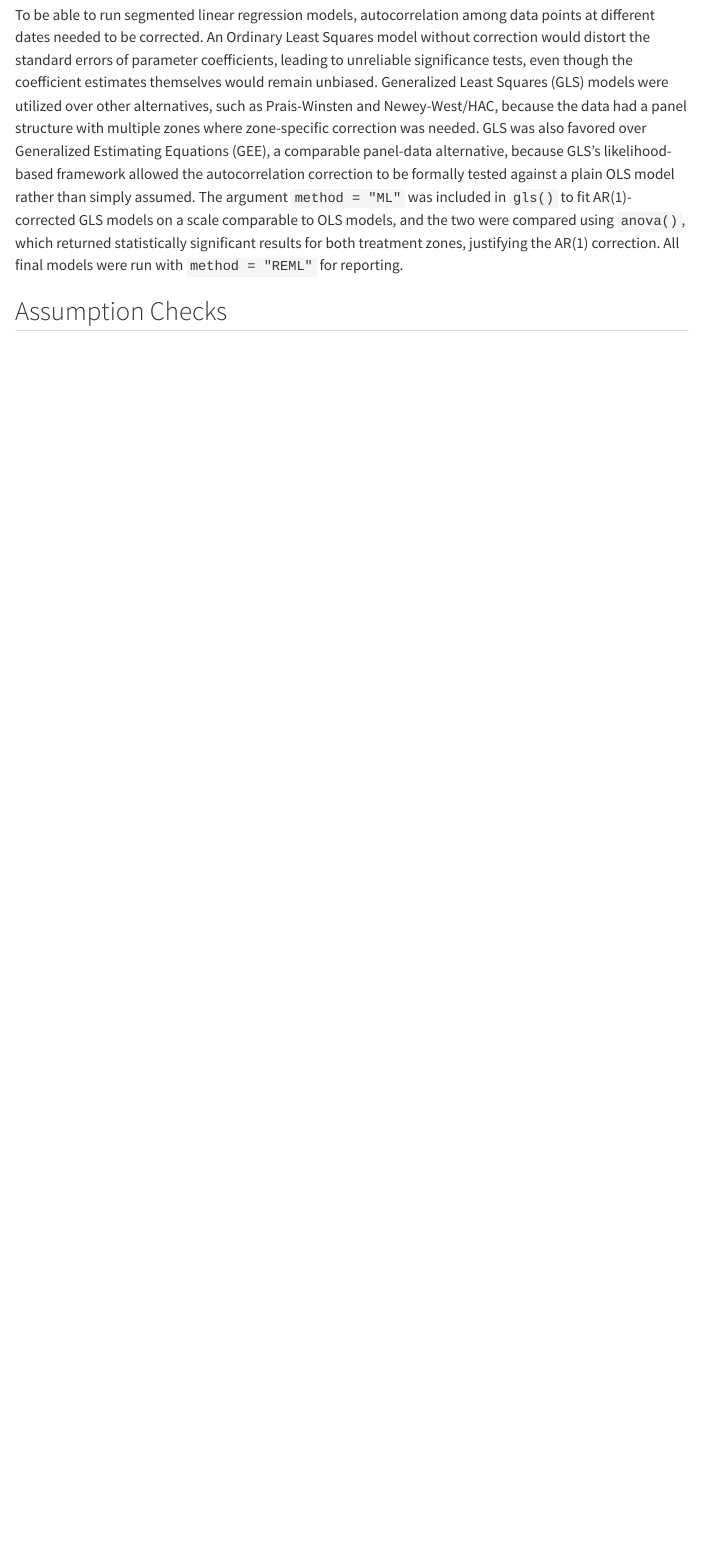
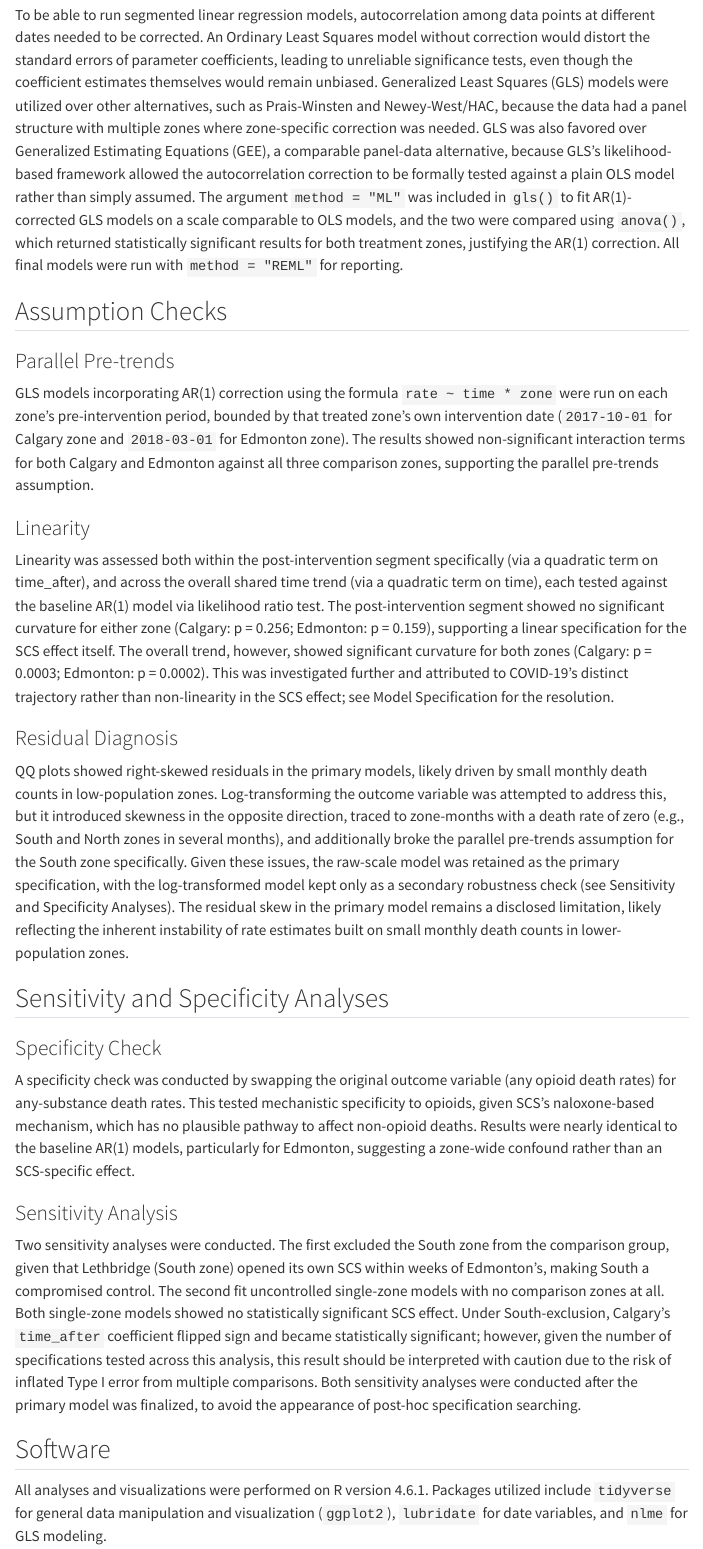
Before and after one commit to BigMikeZ/yeg_opioids, a Quarto document (yeg_opioid_report.qmd): the page in a window 1100 px wide, from 3010 px down. Rendered offline with R 4.5, knitr and Pandoc in place of Quarto, with nearby package versions; menus at the side of the page are left out.

Commit message:
Complete method section of final report

```diff
--- a/yeg_opioid_report.qmd
+++ b/yeg_opioid_report.qmd
@@ -71,3 +71,29 @@ COVID-19 was modeled with both a level shift (`covid`) and a slope change (`covi
 To be able to run segmented linear regression models, autocorrelation among data points at different dates needed to be corrected. An Ordinary Least Squares model without correction would distort the standard errors of parameter coefficients, leading to unreliable significance tests, even though the coefficient estimates themselves would remain unbiased. Generalized Least Squares (GLS) models were utilized over other alternatives, such as Prais-Winsten and Newey-West/HAC, because the data had a panel structure with multiple zones where zone-specific correction was needed. GLS was also favored over Generalized Estimating Equations (GEE), a comparable panel-data alternative, because GLS's likelihood-based framework allowed the autocorrelation correction to be formally tested against a plain OLS model rather than simply assumed. The argument `method = "ML"` was included in `gls()` to fit AR(1)-corrected GLS models on a scale comparable to OLS models, and the two were compared using `anova()`, which returned statistically significant results for both treatment zones, justifying the AR(1) correction. All final models were run with `method = "REML"` for reporting.
 
 ## Assumption Checks
+
+### Parallel Pre-trends
+
+GLS models incorporating AR(1) correction using the formula `rate ~ time * zone` were run on each zone's pre-intervention period, bounded by that treated zone's own intervention date (`2017-10-01` for Calgary zone and `2018-03-01` for Edmonton zone). The results showed non-significant interaction terms for both Calgary and Edmonton against all three comparison zones, supporting the parallel pre-trends assumption.
+
+### Linearity
+
+Linearity was assessed both within the post-intervention segment specifically (via a quadratic term on time_after), and across the overall shared time trend (via a quadratic term on time), each tested against the baseline AR(1) model via likelihood ratio test. The post-intervention segment showed no significant curvature for either zone (Calgary: p = 0.256; Edmonton: p = 0.159), supporting a linear specification for the SCS effect itself. The overall trend, however, showed significant curvature for both zones (Calgary: p = 0.0003; Edmonton: p = 0.0002). This was investigated further and attributed to COVID-19's distinct trajectory rather than non-linearity in the SCS effect; see Model Specification for the resolution.
+
+### Residual Diagnosis
+
+QQ plots showed right-skewed residuals in the primary models, likely driven by small monthly death counts in low-population zones. Log-transforming the outcome variable was attempted to address this, but it introduced skewness in the opposite direction, traced to zone-months with a death rate of zero (e.g., South and North zones in several months), and additionally broke the parallel pre-trends assumption for the South zone specifically. Given these issues, the raw-scale model was retained as the primary specification, with the log-transformed model kept only as a secondary robustness check (see Sensitivity and Specificity Analyses). The residual skew in the primary model remains a disclosed limitation, likely reflecting the inherent instability of rate estimates built on small monthly death counts in lower-population zones.
+
+## Sensitivity and Specificity Analyses
+
+### Specificity Check
+
+A specificity check was conducted by swapping the original outcome variable (any opioid death rates) for any-substance death rates. This tested mechanistic specificity to opioids, given SCS's naloxone-based mechanism, which has no plausible pathway to affect non-opioid deaths. Results were nearly identical to the baseline AR(1) models, particularly for Edmonton, suggesting a zone-wide confound rather than an SCS-specific effect.
+
+### Sensitivity Analysis
+
+Two sensitivity analyses were conducted. The first excluded the South zone from the comparison group, given that Lethbridge (South zone) opened its own SCS within weeks of Edmonton's, making South a compromised control. The second fit uncontrolled single-zone models with no comparison zones at all. Both single-zone models showed no statistically significant SCS effect. Under South-exclusion, Calgary's `time_after` coefficient flipped sign and became statistically significant; however, given the number of specifications tested across this analysis, this result should be interpreted with caution due to the risk of inflated Type I error from multiple comparisons. Both sensitivity analyses were conducted after the primary model was finalized, to avoid the appearance of post-hoc specification searching.
+
+## Software
+
+All analyses and visualizations were performed on R version 4.6.1. Packages utilized include `tidyverse` for general data manipulation and visualization (`ggplot2`), `lubridate` for date variables, and `nlme` for GLS modeling.
```
